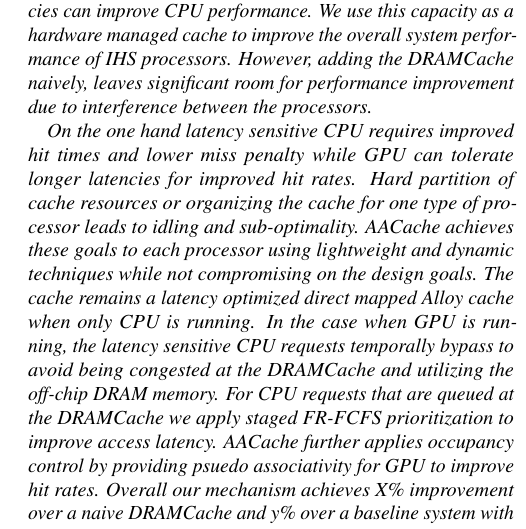
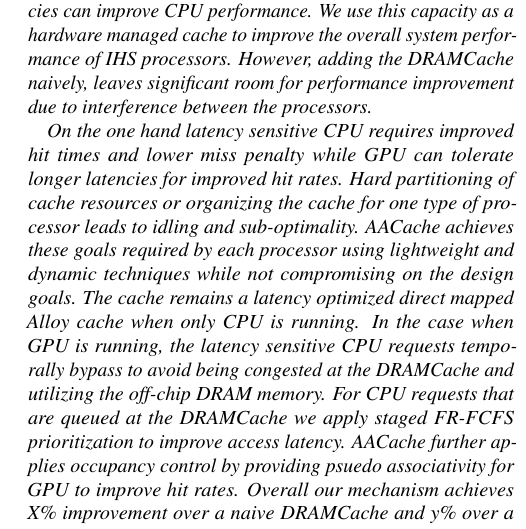
Before and after one commit to adarshpatil/my-hsa-paper, a LaTeX document (pact17/main.tex, which reads pact17/abstract.tex): part of one column of page 1 of 5, cut so that both start at the same text. Compiled offline with pdfLaTeX.

Commit message:
small changes to abstract

```diff
--- a/pact17/abstract.tex
+++ b/pact17/abstract.tex
@@ -1,6 +1,6 @@
 \begin{abstract}
 
 Modern Integrated Heterogeneous processors chips pack throughput oriented GPGPU cores alongside latency oriented CPUs on the same die. These GPUs share virtual and physical address spaces and unify the memory hierarchy. These Integrated Heterogeneous Systems (IHS) allow for easier programmibility, data management and efficiency and are being increasingly adopted in HPC systems. Improving the performance of these systems  using precious on-chip resources does not scale due to larger working sets of the workloads. Our proposal adds a large capacity stacked DRAM whose high bandwidth can benefit the GPU cores and lower access latencies can improve CPU performance. We use this capacity as a hardware managed cache to improve the overall system performance of IHS processors. However, adding the DRAMCache naively, leaves significant room for performance improvement due to interference between the processors.
-\par On the one hand latency sensitive CPU requires improved hit times and lower miss penalty while GPU can tolerate longer latencies for improved hit rates. Hard partition of cache resources or organizing the cache for one type of processor leads to idling and sub-optimality. \cachename achieves these goals to each processor using lightweight and dynamic techniques while not compromising on the design goals. The cache remains a latency optimized direct mapped Alloy cache when only CPU is running. In the case when GPU is running, the latency sensitive CPU requests temporally bypass to avoid being congested at the DRAMCache and utilizing the off-chip DRAM memory. For CPU requests that are queued at the DRAMCache we apply staged FR-FCFS prioritization to improve access latency. \cachename further applies occupancy control by providing psuedo associativity for GPU to improve hit rates. Overall our mechanism achieves X\% improvement over a naive DRAMCache and y\% over a baseline system with no stacked DRAMCache.
+\par On the one hand latency sensitive CPU requires improved hit times and lower miss penalty while GPU can tolerate longer latencies for improved hit rates. Hard partitioning of cache resources or organizing the cache for one type of processor leads to idling and sub-optimality. \cachename achieves these goals required by each processor using lightweight and dynamic techniques while not compromising on the design goals. The cache remains a latency optimized direct mapped Alloy cache when only CPU is running. In the case when GPU is running, the latency sensitive CPU requests temporally bypass to avoid being congested at the DRAMCache and utilizing the off-chip DRAM memory. For CPU requests that are queued at the DRAMCache we apply staged FR-FCFS prioritization to improve access latency. \cachename further applies occupancy control by providing psuedo associativity for GPU to improve hit rates. Overall our mechanism achieves X\% improvement over a naive DRAMCache and y\% over a baseline system with no stacked DRAMCache.
 
 \end{abstract}
```
